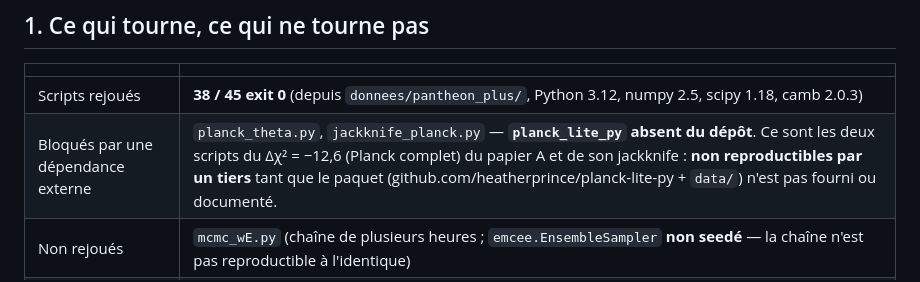
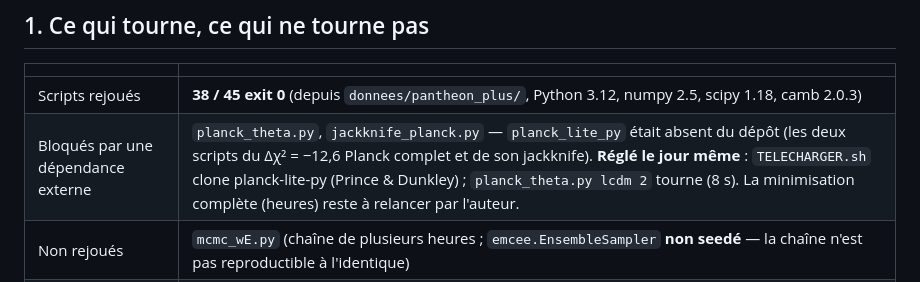
Before and after one commit to Dantenos/cosmologie-modele-lantenois, a Markdown page: registres/AUDIT_2308.md, the part around the change. Drawn GitHub-style.

Commit message:
AUDIT_2308 : planck_lite_py réglé

```diff
--- a/registres/AUDIT_2308.md
+++ b/registres/AUDIT_2308.md
@@ -10,7 +10,7 @@ touche jamais un docstring gelé ni les octets de `scelle.py` ; le reste est du
 | | |
 |---|---|
 | Scripts rejoués | **38 / 45 exit 0** (depuis `donnees/pantheon_plus/`, Python 3.12, numpy 2.5, scipy 1.18, camb 2.0.3) |
-| Bloqués par une dépendance externe | `planck_theta.py`, `jackknife_planck.py` — **`planck_lite_py` absent du dépôt**. Ce sont les deux scripts du Δχ² = −12,6 (Planck complet) du papier A et de son jackknife : **non reproductibles par un tiers** tant que le paquet (github.com/heatherprince/planck-lite-py + `data/`) n'est pas fourni ou documenté. |
+| Bloqués par une dépendance externe | `planck_theta.py`, `jackknife_planck.py` — `planck_lite_py` était absent du dépôt (les deux scripts du Δχ² = −12,6 Planck complet et de son jackknife). **Réglé le jour même** : `TELECHARGER.sh` clone planck-lite-py (Prince & Dunkley) ; `planck_theta.py lcdm 2` tourne (8 s). La minimisation complète (heures) reste à relancer par l'auteur. |
 | Non rejoués | `mcmc_wE.py` (chaîne de plusieurs heures ; `emcee.EnsembleSampler` **non seedé** — la chaîne n'est pas reproductible à l'identique) |
 | Ligne de base | `vraisemblance_reelle.py` : 1580 SNe, β = 2,447, Δχ² = −4,41 → **gardée en CI** (`outils/ligne_de_base.py`, gelé) |
 | Critères gelés | 20 → **25** (+ `etude_E1_vides`, `etude_E1_manche2`, `etude_E1_robustesse`, `ligne_de_base`, `frb_likelihood`) |
```
